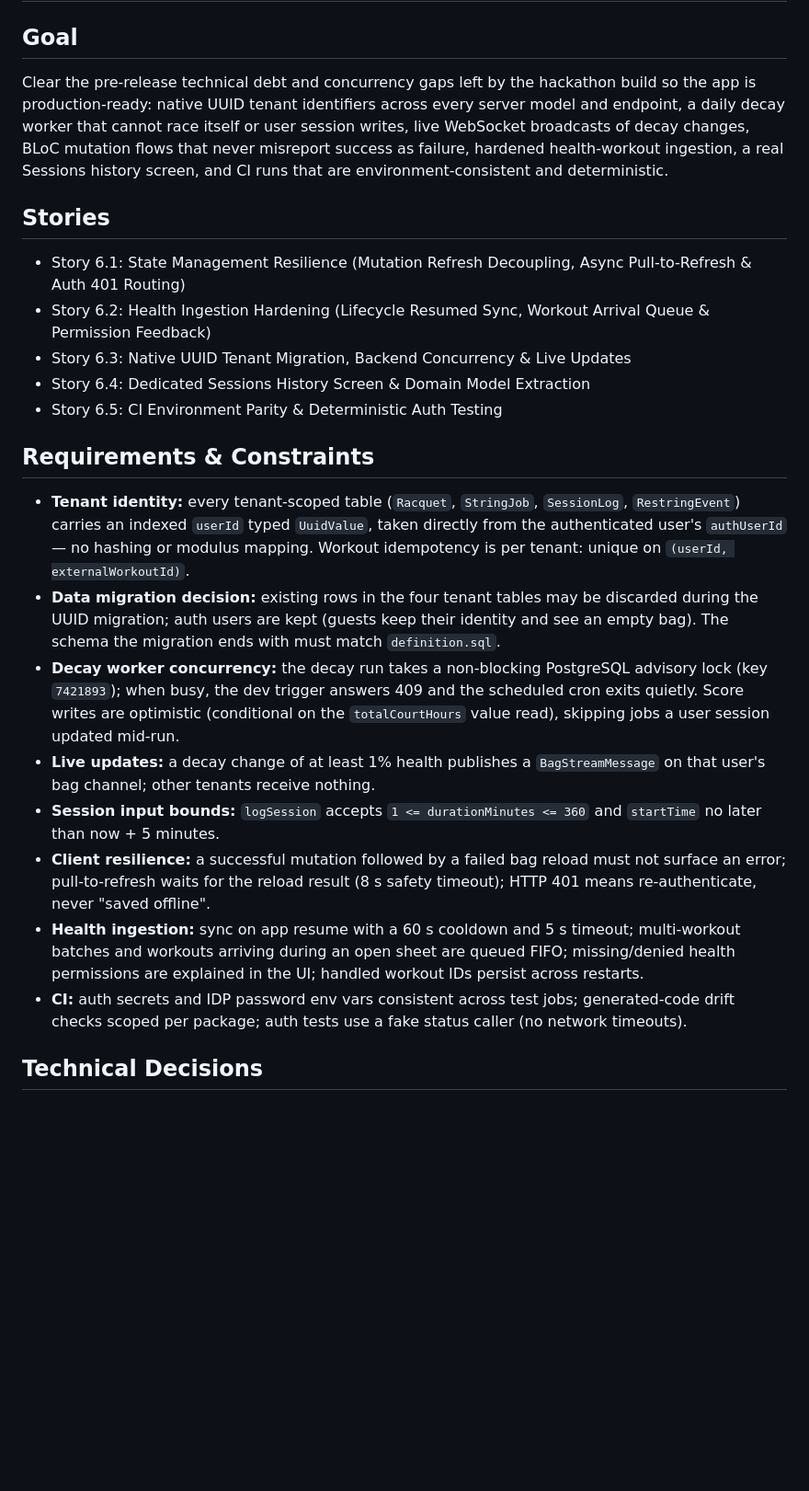
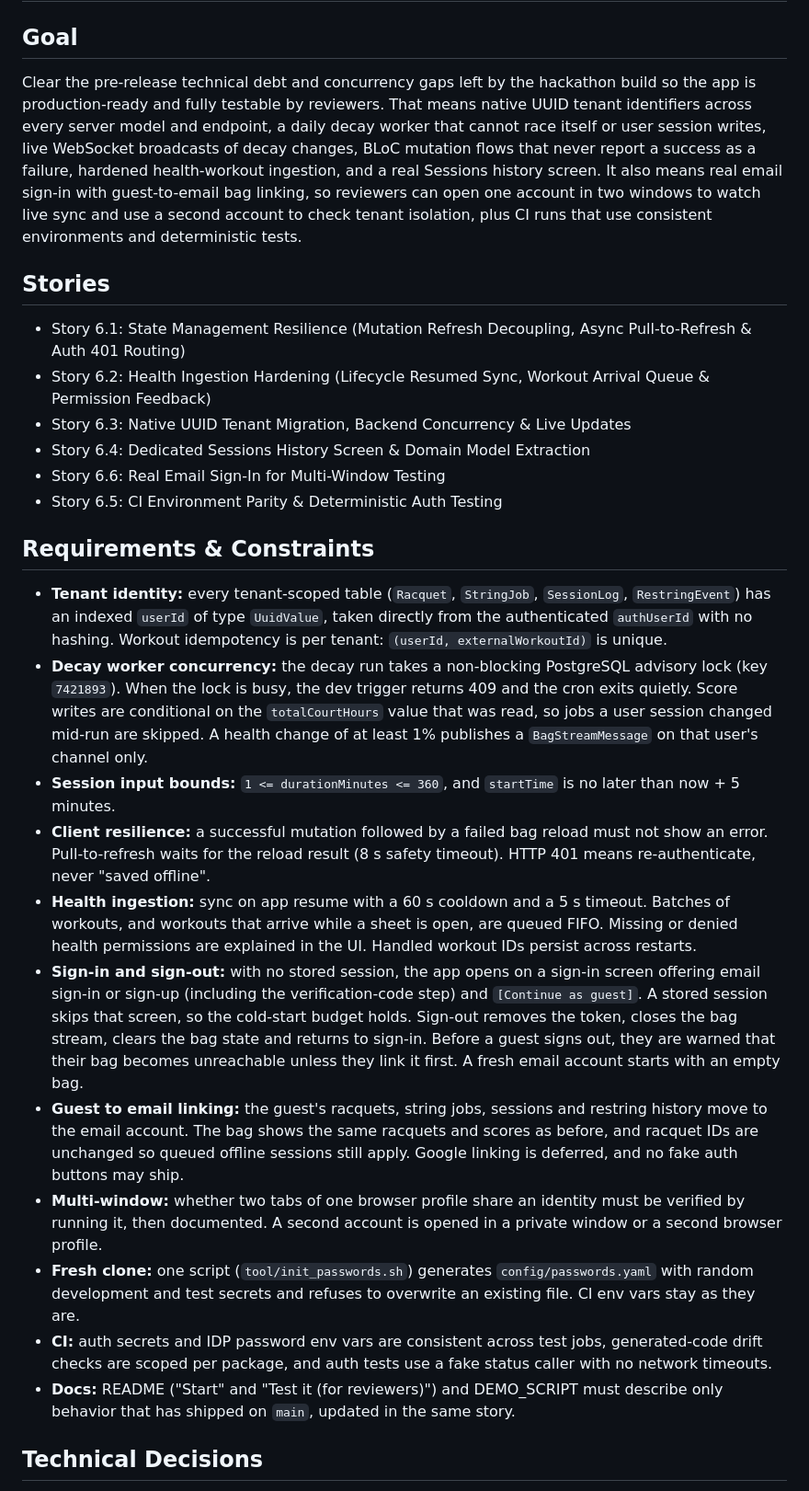
Before and after one commit to francescoberardi/string_theory, a Markdown page: _bmad-output/implementation-artifacts/epic-6-context.md, the part around one of its changes. Shown at 92% size. Rendered like a GitHub page; blank space fills up the shorter version.

```diff
--- a/_bmad-output/implementation-artifacts/epic-6-context.md
+++ b/_bmad-output/implementation-artifacts/epic-6-context.md
@@ -4,7 +4,7 @@
 
 ## Goal
 
-Clear the pre-release technical debt and concurrency gaps left by the hackathon build so the app is production-ready: native UUID tenant identifiers across every server model and endpoint, a daily decay worker that cannot race itself or user session writes, live WebSocket broadcasts of decay changes, BLoC mutation flows that never misreport success as failure, hardened health-workout ingestion, a real Sessions history screen, and CI runs that are environment-consistent and deterministic.
+Clear the pre-release technical debt and concurrency gaps left by the hackathon build so the app is production-ready and fully testable by reviewers. That means native UUID tenant identifiers across every server model and endpoint, a daily decay worker that cannot race itself or user session writes, live WebSocket broadcasts of decay changes, BLoC mutation flows that never report a success as a failure, hardened health-workout ingestion, and a real Sessions history screen. It also means real email sign-in with guest-to-email bag linking, so reviewers can open one account in two windows to watch live sync and use a second account to check tenant isolation, plus CI runs that use consistent environments and deterministic tests.
 
 ## Stories
 
@@ -12,18 +12,22 @@ Clear the pre-release technical debt and concurrency gaps left by the hackathon
 - Story 6.2: Health Ingestion Hardening (Lifecycle Resumed Sync, Workout Arrival Queue & Permission Feedback)
 - Story 6.3: Native UUID Tenant Migration, Backend Concurrency & Live Updates
 - Story 6.4: Dedicated Sessions History Screen & Domain Model Extraction
+- Story 6.6: Real Email Sign-In for Multi-Window Testing
 - Story 6.5: CI Environment Parity & Deterministic Auth Testing
 
 ## Requirements & Constraints
 
-- **Tenant identity:** every tenant-scoped table (`Racquet`, `StringJob`, `SessionLog`, `RestringEvent`) carries an indexed `userId` typed `UuidValue`, taken directly from the authenticated user's `authUserId` — no hashing or modulus mapping. Workout idempotency is per tenant: unique on `(userId, externalWorkoutId)`.
-- **Data migration decision:** existing rows in the four tenant tables may be discarded during the UUID migration; auth users are kept (guests keep their identity and see an empty bag). The schema the migration ends with must match `definition.sql`.
-- **Decay worker concurrency:** the decay run takes a non-blocking PostgreSQL advisory lock (key `7421893`); when busy, the dev trigger answers 409 and the scheduled cron exits quietly. Score writes are optimistic (conditional on the `totalCourtHours` value read), skipping jobs a user session updated mid-run.
-- **Live updates:** a decay change of at least 1% health publishes a `BagStreamMessage` on that user's bag channel; other tenants receive nothing.
-- **Session input bounds:** `logSession` accepts `1 <= durationMinutes <= 360` and `startTime` no later than now + 5 minutes.
-- **Client resilience:** a successful mutation followed by a failed bag reload must not surface an error; pull-to-refresh waits for the reload result (8 s safety timeout); HTTP 401 means re-authenticate, never "saved offline".
-- **Health ingestion:** sync on app resume with a 60 s cooldown and 5 s timeout; multi-workout batches and workouts arriving during an open sheet are queued FIFO; missing/denied health permissions are explained in the UI; handled workout IDs persist across restarts.
-- **CI:** auth secrets and IDP password env vars consistent across test jobs; generated-code drift checks scoped per package; auth tests use a fake status caller (no network timeouts).
+- **Tenant identity:** every tenant-scoped table (`Racquet`, `StringJob`, `SessionLog`, `RestringEvent`) has an indexed `userId` of type `UuidValue`, taken directly from the authenticated `authUserId` with no hashing. Workout idempotency is per tenant: `(userId, externalWorkoutId)` is unique.
+- **Decay worker concurrency:** the decay run takes a non-blocking PostgreSQL advisory lock (key `7421893`). When the lock is busy, the dev trigger returns 409 and the cron exits quietly. Score writes are conditional on the `totalCourtHours` value that was read, so jobs a user session changed mid-run are skipped. A health change of at least 1% publishes a `BagStreamMessage` on that user's channel only.
+- **Session input bounds:** `1 <= durationMinutes <= 360`, and `startTime` is no later than now + 5 minutes.
+- **Client resilience:** a successful mutation followed by a failed bag reload must not show an error. Pull-to-refresh waits for the reload result (8 s safety timeout). HTTP 401 means re-authenticate, never "saved offline".
+- **Health ingestion:** sync on app resume with a 60 s cooldown and a 5 s timeout. Batches of workouts, and workouts that arrive while a sheet is open, are queued FIFO. Missing or denied health permissions are explained in the UI. Handled workout IDs persist across restarts.
+- **Sign-in and sign-out:** with no stored session, the app opens on a sign-in screen offering email sign-in or sign-up (including the verification-code step) and `[Continue as guest]`. A stored session skips that screen, so the cold-start budget holds. Sign-out removes the token, closes the bag stream, clears the bag state and returns to sign-in. Before a guest signs out, they are warned that their bag becomes unreachable unless they link it first. A fresh email account starts with an empty bag.
+- **Guest to email linking:** the guest's racquets, string jobs, sessions and restring history move to the email account. The bag shows the same racquets and scores as before, and racquet IDs are unchanged so queued offline sessions still apply. Google linking is deferred, and no fake auth buttons may ship.
+- **Multi-window:** whether two tabs of one browser profile share an identity must be verified by running it, then documented. A second account is opened in a private window or a second browser profile.
+- **Fresh clone:** one script (`tool/init_passwords.sh`) generates `config/passwords.yaml` with random development and test secrets and refuses to overwrite an existing file. CI env vars stay as they are.
+- **CI:** auth secrets and IDP password env vars are consistent across test jobs, generated-code drift checks are scoped per package, and auth tests use a fake status caller with no network timeouts.
+- **Docs:** README ("Start" and "Test it (for reviewers)") and DEMO_SCRIPT must describe only behavior that has shipped on `main`, updated in the same story.
 
 ## Technical Decisions
 
```
Also changed, not shown: other parts of _bmad-output/implementation-artifacts/epic-6-context.md (+16 -9 lines).
